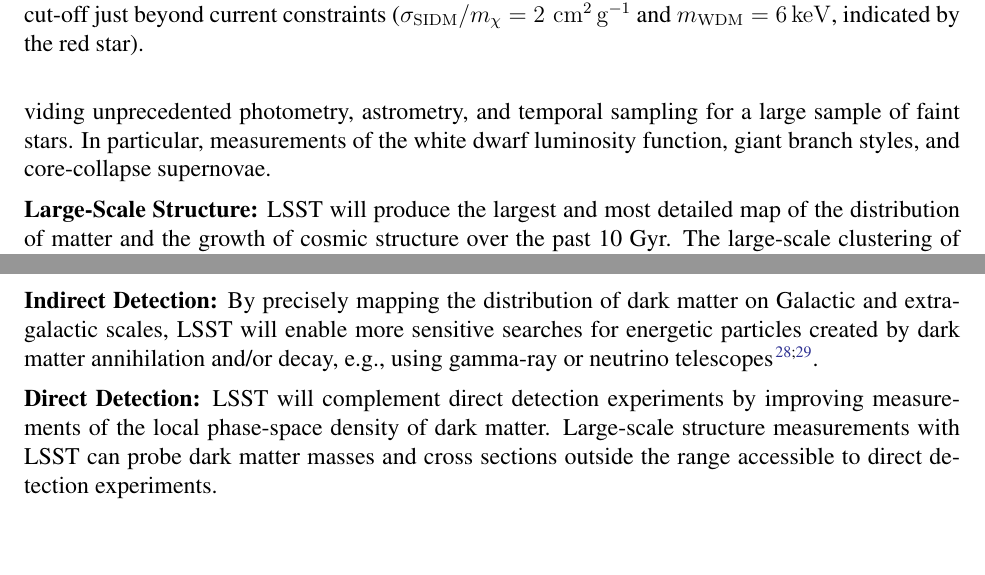
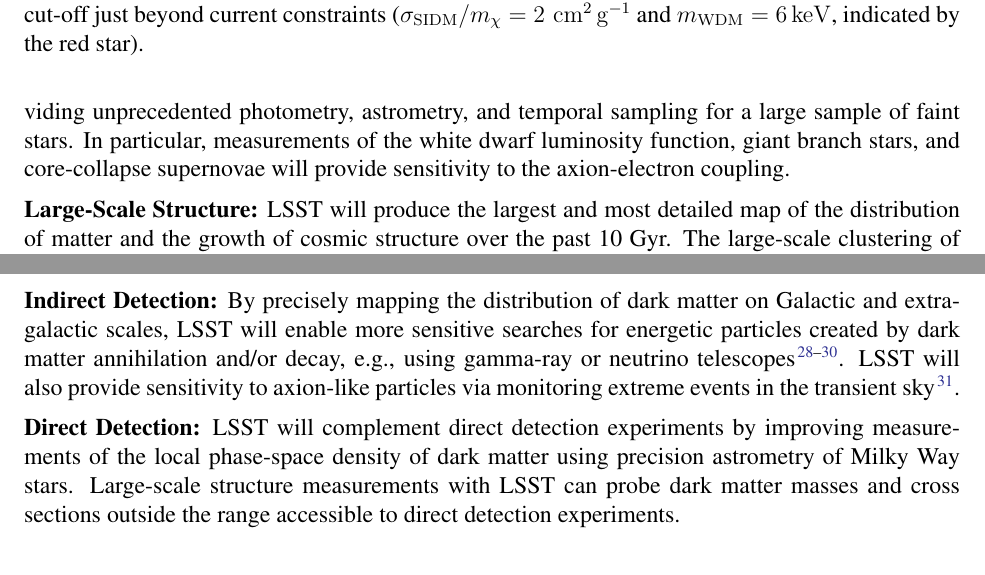
Before and after one commit to AnthonyEzeribe/dark-matter-astro2020, a LaTeX document (main.tex): two parts of pages 5 and 6 of 9, joined at a grey line, cut so that both start at the same text. Compiled offline with pdfLaTeX.

Commit message:
Update on Overleaf.

```diff
--- a/main.tex
+++ b/main.tex
@@ -202,8 +202,8 @@
 
 
 \noindent {\bf Anomalous Energy Loss:}
-Observations of stars provide a mechanism to probe temperatures, particle densities, and time scales that are inaccessible to laboratory experiments. Since conventional astrophysics allows us to quantitatively model the evolution of stars, the detailed study of stellar populations can provide a powerful technique to probe new physics. In particular, if new light particles exist and are coupled to Standard Model fields, their emission would provide an additional channel for energy loss.
-LSST will greatly improve our understanding of stellar evolution by providing unprecedented photometry, astrometry, and temporal sampling for a large sample of faint stars. In particular, measurements of the white dwarf luminosity function, giant branch styles, and core-collapse supernovae.
+Observations of stars provide a mechanism to probe temperatures, particle densities, and time scales that are inaccessible to laboratory experiments. Since conventional astrophysics allows us to quantitatively model the evolution of stars, detailed study of stellar populations can provide a powerful technique to probe new physics. In particular, if new light particles exist and are coupled to Standard Model fields, their emission would provide an additional channel for stellar energy loss.
+LSST will greatly improve our understanding of stellar evolution by providing unprecedented photometry, astrometry, and temporal sampling for a large sample of faint stars. In particular, measurements of the white dwarf luminosity function, giant branch stars, and core-collapse supernovae will provide sensitivity to the axion-electron coupling.
 
 \noindent {\bf Large-Scale Structure:} LSST will produce the largest and most detailed map of the distribution of matter and the growth of cosmic structure over the past 10 Gyr.
 The large-scale clustering of matter and luminous tracers in the late-time universe is sensitive to the total amount of dark matter, the fraction of dark matter in light relics that behave as radiation at early times, and fundamental couplings between dark matter and dark energy.
@@ -259,13 +259,16 @@
 
 \noindent {\bf High-Resolution Imaging:} High-resolution imaging at the milliarcsecond-scale from space and with ground-based adaptive optics will benefit strong lensing, microlensing, and galaxy cluster studies with LSST.
 
-\noindent {\bf Indirect Detection:} By precisely mapping the distribution of dark matter on Galactic and extragalactic scales, LSST will enable more sensitive searches for energetic particles created by dark matter annihilation and/or decay, e.g., using gamma-ray or neutrino telescopes \citep{Charles:2016,Albert:2017}.
+\noindent {\bf Indirect Detection:} By precisely mapping the distribution of dark matter on Galactic and extragalactic scales, LSST will enable more sensitive searches for energetic particles created by dark matter annihilation and/or decay, e.g., using gamma-ray or neutrino telescopes \citep{Charles:2016,Albert:2017,1404.5503}.
+LSST will also provide sensitivity to axion-like particles via monitoring extreme events in the transient sky \citep{2017PhRvL.118a1103M}.
+
 %Leading constraints on the dark matter annihilation cross section come from gamma-ray analysis of Milky Way satellite galaxies.
 %originating from the dark sector.
-% KB: What is meant by "extreme events"
+% KB: What is meant by "extreme events". Maybe a separate sentence?
 %and tracking extreme events
 
-\noindent {\bf Direct Detection:}  LSST will complement direct detection experiments by improving measurements of the local phase-space density of dark matter.
+
+\noindent {\bf Direct Detection:} LSST will complement direct detection experiments by improving measurements of the local phase-space density of dark matter using precision astrometry of Milky Way stars.
 Large-scale structure measurements with LSST can probe dark matter masses and cross sections outside the range accessible to direct detection experiments.
 
 \subsection*{Outlook: Discovery Potential}
```
Also changed, not shown: main.tex (4 more changed lines).
